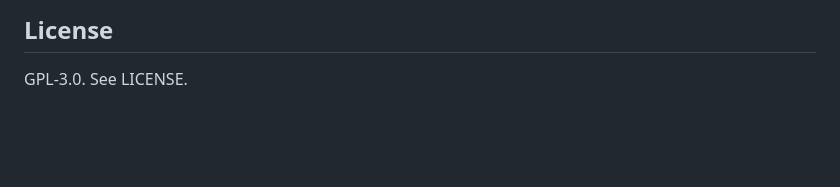
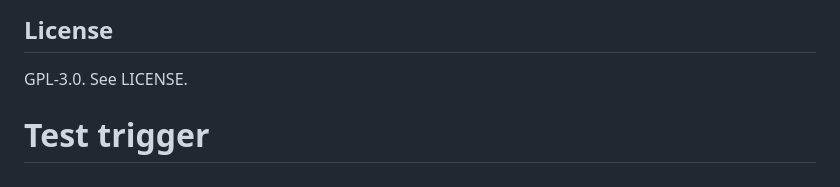
Before and after one commit to seelso-net/tty-egpf-monitor, a Markdown page: README.md, the part around the change. Rendered like a GitHub page; blank space fills up the shorter version.

Commit message:
Test: trigger GitHub Actions workflow
This is a test commit to trigger the GitHub Actions workflow
and ensure it's working properly.

```diff
--- a/README.md
+++ b/README.md
@@ -215,3 +215,4 @@ Note: configuration persistence is intentionally disabled. Add ports at runtime
 
 ## License
 GPL-3.0. See LICENSE.
+# Test trigger
```
